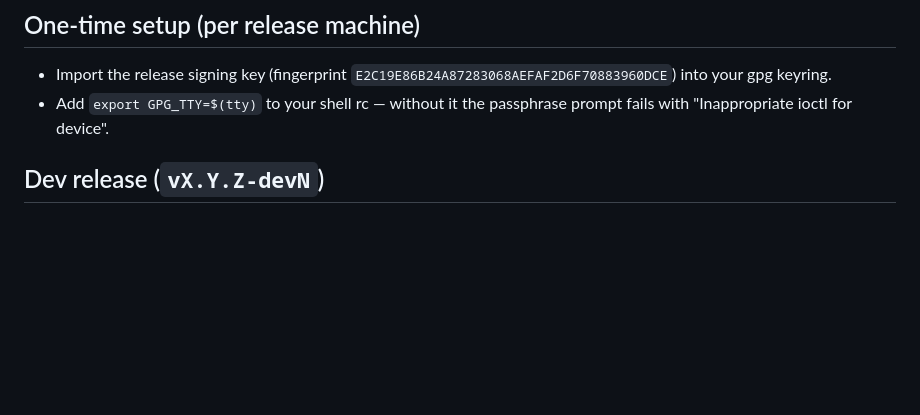
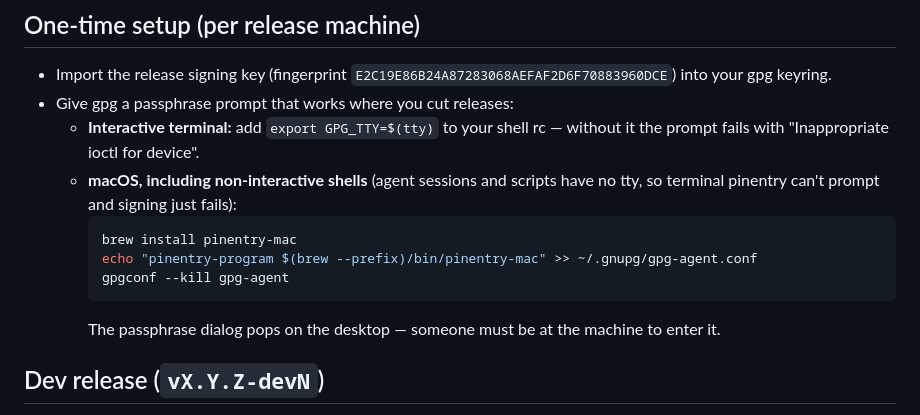
Before and after one commit to sixtyops/manager, a Markdown page: docs/release-sop.md, the part around the change. Drawn GitHub-style; blank space fills up the shorter version.

Commit message:
docs(release): cover headless/macOS pinentry setup in release SOP
Cutting v1.4.1-dev3 from a non-interactive shell failed at the signing
step: with no tty, terminal pinentry cannot prompt for the passphrase.
Document the pinentry-mac setup alongside the existing GPG_TTY note in
the one-time setup section.

Co-Authored-By: Claude Fable 5 <noreply@anthropic.com>

````diff
--- a/docs/release-sop.md
+++ b/docs/release-sop.md
@@ -16,8 +16,18 @@ trust model: [self-update-signing.md](self-update-signing.md).
 
 - Import the release signing key (fingerprint
   `E2C19E86B24A87283068AEFAF2D6F70883960DCE`) into your gpg keyring.
-- Add `export GPG_TTY=$(tty)` to your shell rc — without it the passphrase
-  prompt fails with "Inappropriate ioctl for device".
+- Give gpg a passphrase prompt that works where you cut releases:
+  - **Interactive terminal:** add `export GPG_TTY=$(tty)` to your shell rc —
+    without it the prompt fails with "Inappropriate ioctl for device".
+  - **macOS, including non-interactive shells** (agent sessions and scripts
+    have no tty, so terminal pinentry can't prompt and signing just fails):
+    ```bash
+    brew install pinentry-mac
+    echo "pinentry-program $(brew --prefix)/bin/pinentry-mac" >> ~/.gnupg/gpg-agent.conf
+    gpgconf --kill gpg-agent
+    ```
+    The passphrase dialog pops on the desktop — someone must be at the
+    machine to enter it.
 
 ## Dev release (`vX.Y.Z-devN`)
 
````
